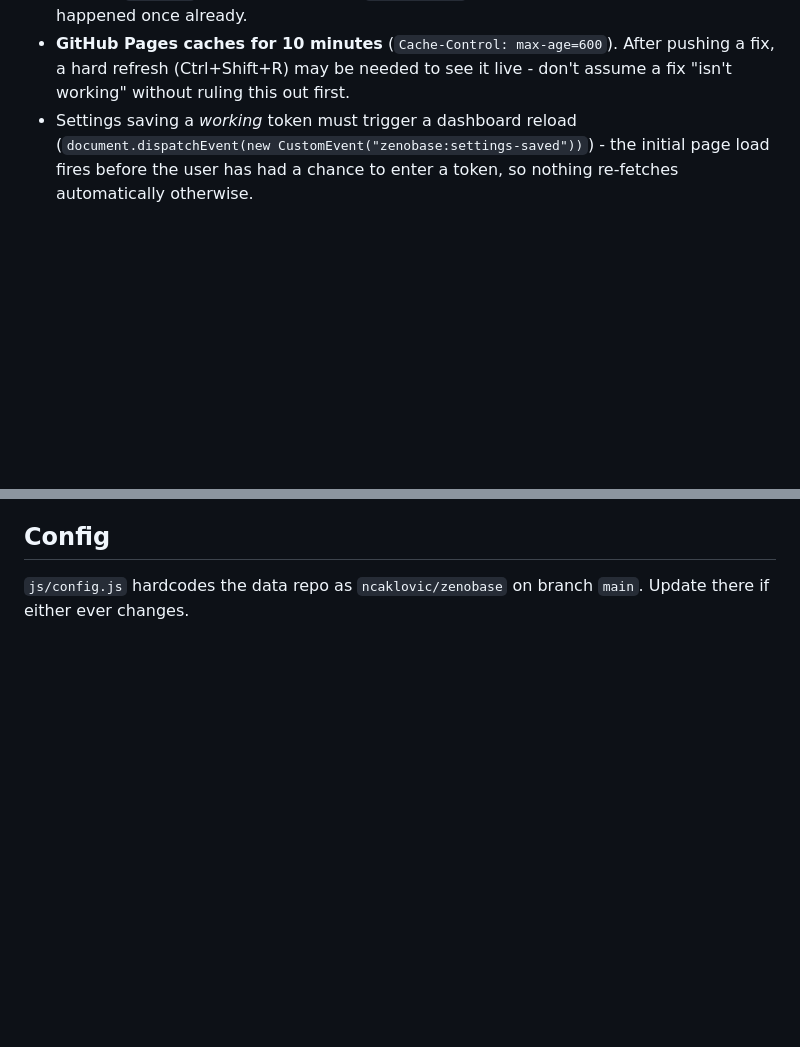
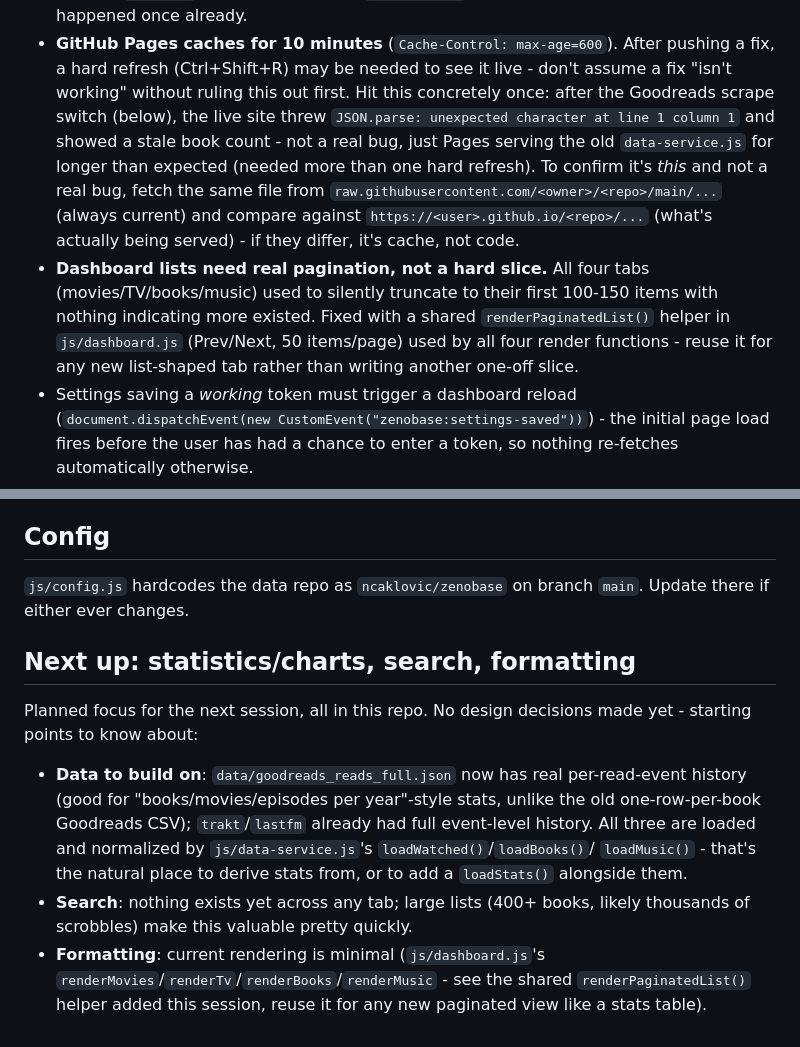
Before and after one commit to ncaklovic/zenobase-app, a Markdown page: CLAUDE.md, 2 parts joined by grey strips. GitHub-like rendering; blank space fills up the shorter version.

Commit message:
Update CLAUDE.md: pagination, Pages-cache debug technique, next session's focus
Documented the renderPaginatedList() helper added this session, the
concrete JSON.parse/stale-count symptom the 10-min Pages cache produced
and how to confirm it's cache vs a real bug (compare raw.githubusercontent
against the live Pages URL), and next session's planned work
(statistics/charts, search, formatting).

Co-Authored-By: Claude Sonnet 5 <noreply@anthropic.com>

```diff
--- a/CLAUDE.md
+++ b/CLAUDE.md
@@ -105,7 +105,20 @@ the file itself is still present if you want to delete it.
 - **GitHub Pages caches for 10 minutes** (`Cache-Control: max-age=600`).
   After pushing a fix, a hard refresh (Ctrl+Shift+R) may be needed to see
   it live - don't assume a fix "isn't working" without ruling this out
-  first.
+  first. Hit this concretely once: after the Goodreads scrape switch
+  (below), the live site threw `JSON.parse: unexpected character at line
+  1 column 1` and showed a stale book count - not a real bug, just Pages
+  serving the old `data-service.js` for longer than expected (needed more
+  than one hard refresh). To confirm it's *this* and not a real bug,
+  fetch the same file from `raw.githubusercontent.com/<owner>/<repo>/main/...`
+  (always current) and compare against `https://<user>.github.io/<repo>/...`
+  (what's actually being served) - if they differ, it's cache, not code.
+- **Dashboard lists need real pagination, not a hard slice.** All four
+  tabs (movies/TV/books/music) used to silently truncate to their first
+  100-150 items with nothing indicating more existed. Fixed with a shared
+  `renderPaginatedList()` helper in `js/dashboard.js` (Prev/Next, 50
+  items/page) used by all four render functions - reuse it for any new
+  list-shaped tab rather than writing another one-off slice.
 - Settings saving a *working* token must trigger a dashboard reload
   (`document.dispatchEvent(new CustomEvent("zenobase:settings-saved"))`) -
   the initial page load fires before the user has had a chance to enter a
@@ -128,3 +141,22 @@ the file itself is still present if you want to delete it.
 
 `js/config.js` hardcodes the data repo as `ncaklovic/zenobase` on branch
 `main`. Update there if either ever changes.
+
+## Next up: statistics/charts, search, formatting
+
+Planned focus for the next session, all in this repo. No design decisions
+made yet - starting points to know about:
+
+- **Data to build on**: `data/goodreads_reads_full.json` now has real
+  per-read-event history (good for "books/movies/episodes per year"-style
+  stats, unlike the old one-row-per-book Goodreads CSV); `trakt`/`lastfm`
+  already had full event-level history. All three are loaded and
+  normalized by `js/data-service.js`'s `loadWatched()`/`loadBooks()`/
+  `loadMusic()` - that's the natural place to derive stats from, or to add
+  a `loadStats()` alongside them.
+- **Search**: nothing exists yet across any tab; large lists (400+ books,
+  likely thousands of scrobbles) make this valuable pretty quickly.
+- **Formatting**: current rendering is minimal (`js/dashboard.js`'s
+  `renderMovies`/`renderTv`/`renderBooks`/`renderMusic` - see the shared
+  `renderPaginatedList()` helper added this session, reuse it for any new
+  paginated view like a stats table).
```
